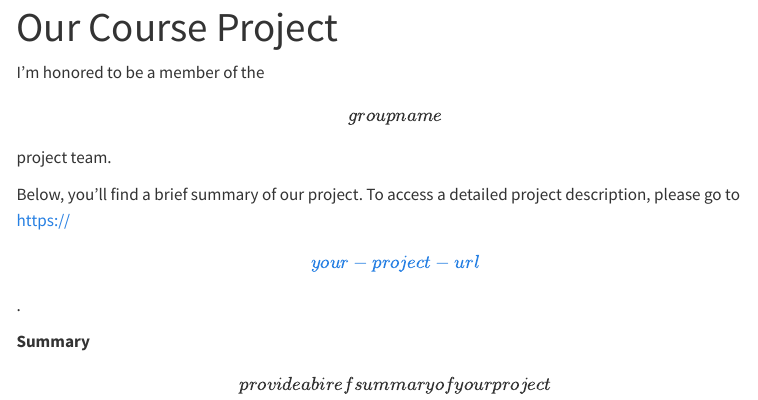
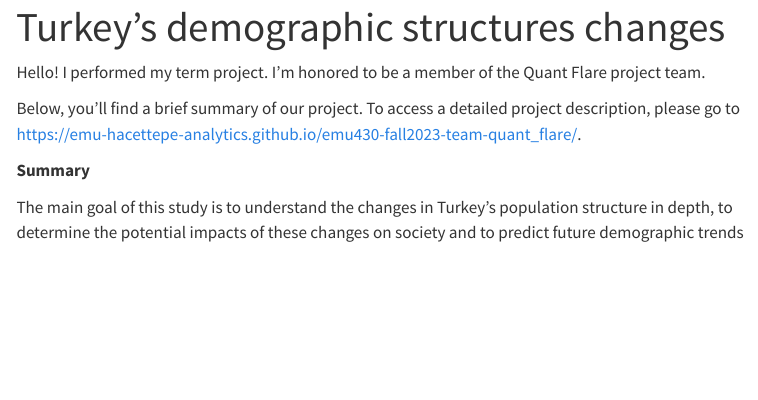
Before and after one commit to emu-hacettepe-analytics/emu430-fall2023-ayberkgnlraz, a Quarto document (project.qmd): the page in a window 1100 px wide, from its top. Rendered offline with R 4.5, knitr and Pandoc in place of Quarto, with nearby package versions; menus at the side of the page are left out.

Commit message:
Final work

```diff
--- a/project.qmd
+++ b/project.qmd
@@ -1,12 +1,12 @@
 ---
-title: "Our Course Project"
+title: "Turkey's demographic structures changes "
 sidebar: false
 ---
+Hello! I performed my term project.
+I'm honored to be a member of the Quant Flare project team.
 
-I'm honored to be a member of the \[group name\] project team.
-
-Below, you'll find a brief summary of our project. To access a detailed project description, please go to [https://\[your-project-url\]](#0){.uri}.
+Below, you'll find a brief summary of our project. To access a detailed project description, please go to [https://emu-hacettepe-analytics.github.io/emu430-fall2023-team-quant_flare/](#0){.uri}.
 
 **Summary**
 
-\[provide a biref summary of your project\]
+The main goal of this study is to understand the changes in Turkey’s population structure in depth, to determine the potential impacts of these changes on society and to predict future demographic trends
```
Also changed, not shown: assignments/.RData (added), 1 other file.
